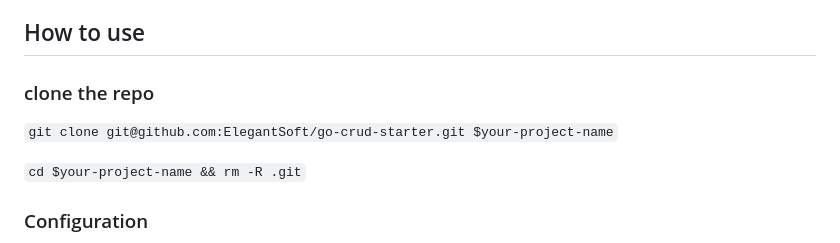
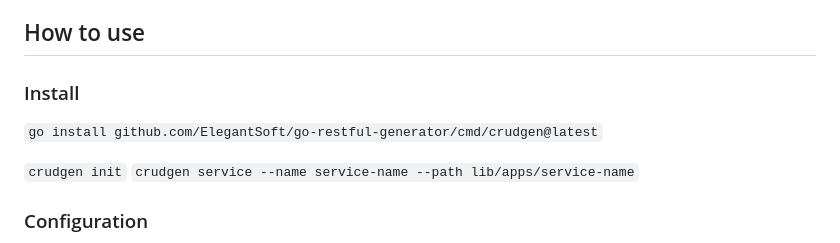
Before and after one commit to ElegantSoft/go-restful-generator, a Markdown page: README.md, the part around the change. Drawn GitHub-style.

```diff
--- a/README.md
+++ b/README.md
@@ -25,10 +25,11 @@ admin dashboard in no time. When I switched to golang I missed these productive
 Fell free to make PR to add other frameworks or ORMs
 ## How to use
 
-### clone the repo
-`git clone git@github.com:ElegantSoft/go-crud-starter.git $your-project-name`
+### Install
+`go install github.com/ElegantSoft/go-restful-generator/cmd/crudgen@latest`
 
-`cd $your-project-name && rm -R .git`
+`crudgen init`
+`crudgen service --name service-name --path lib/apps/service-name`
 
 ### Configuration
 - Create `.env` file for configuration.
```
